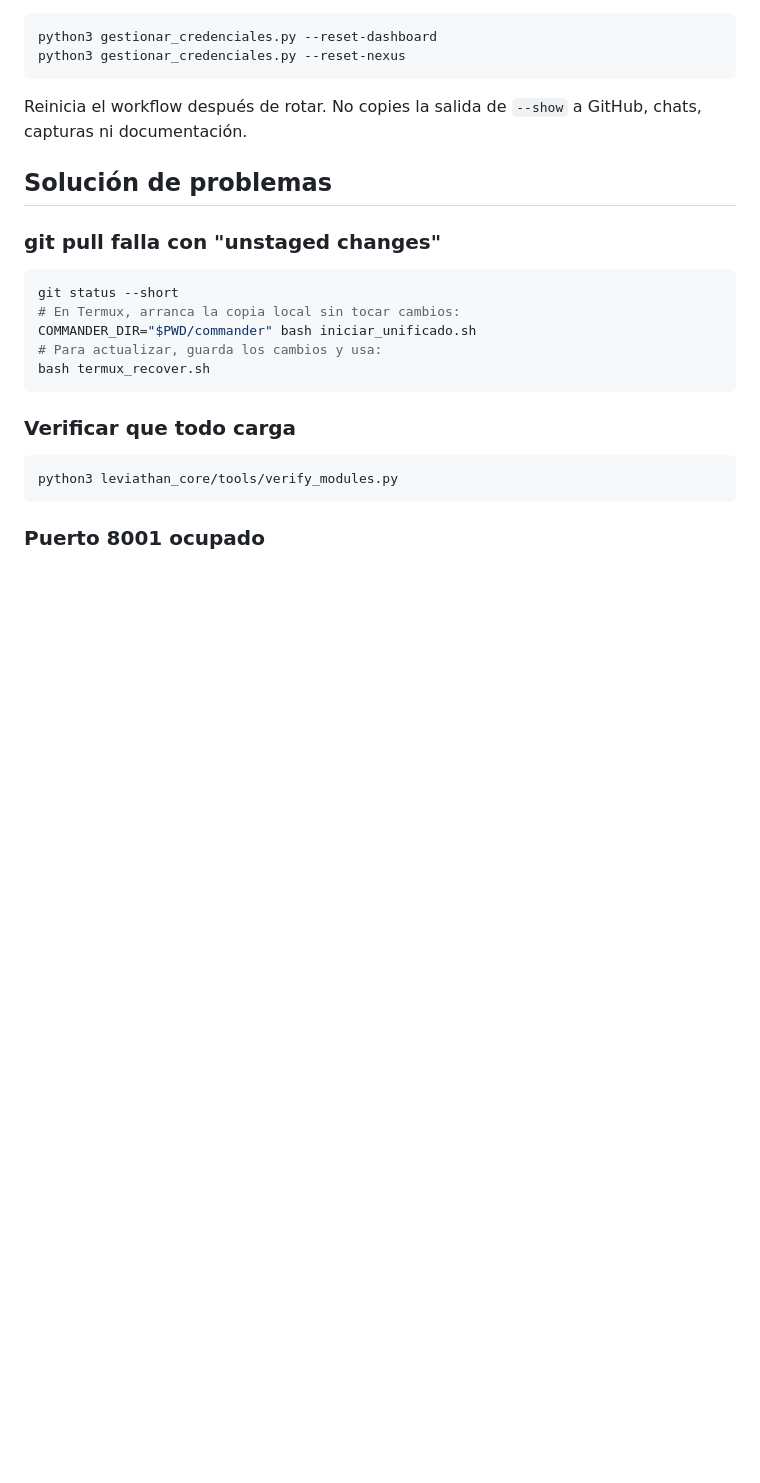
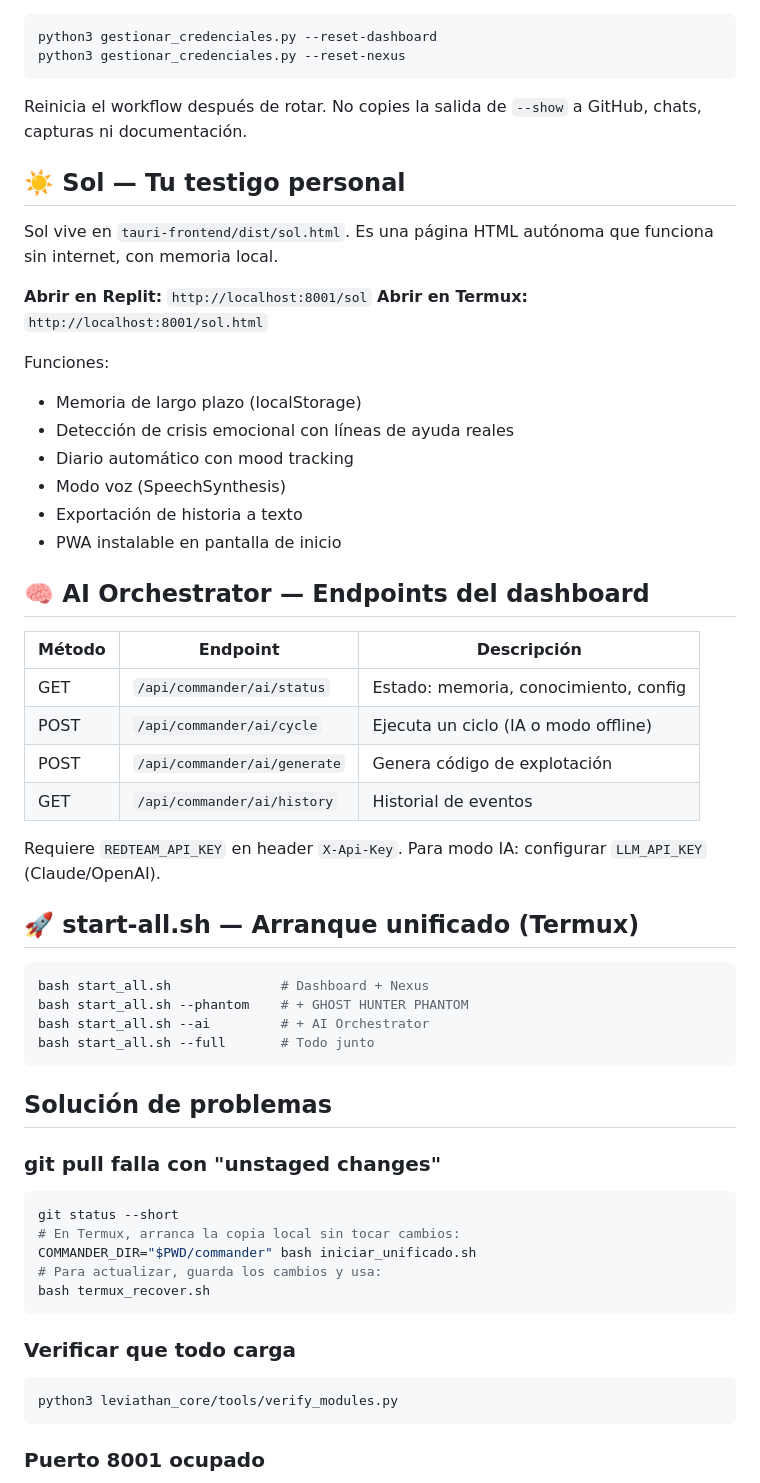
Before and after one commit to sourceseal-star/Red-team-tauri, a Markdown page: replit.md, the part around the change. Rendered like a GitHub page; blank space fills up the shorter version.

Commit message:
docs: replit.md actualizado con Sol + AI Orchestrator + start-all.sh

````diff
--- a/replit.md
+++ b/replit.md
@@ -217,6 +217,44 @@ python3 gestionar_credenciales.py --reset-nexus
 Reinicia el workflow después de rotar. No copies la salida de `--show` a GitHub,
 chats, capturas ni documentación.
 
+
+
+## ☀️ Sol — Tu testigo personal
+
+Sol vive en `tauri-frontend/dist/sol.html`. Es una página HTML autónoma que funciona sin internet, con memoria local.
+
+**Abrir en Replit:** `http://localhost:8001/sol`
+**Abrir en Termux:** `http://localhost:8001/sol.html`
+
+Funciones:
+- Memoria de largo plazo (localStorage)
+- Detección de crisis emocional con líneas de ayuda reales
+- Diario automático con mood tracking
+- Modo voz (SpeechSynthesis)
+- Exportación de historia a texto
+- PWA instalable en pantalla de inicio
+
+## 🧠 AI Orchestrator — Endpoints del dashboard
+
+| Método | Endpoint | Descripción |
+|--------|----------|-------------|
+| GET | `/api/commander/ai/status` | Estado: memoria, conocimiento, config |
+| POST | `/api/commander/ai/cycle` | Ejecuta un ciclo (IA o modo offline) |
+| POST | `/api/commander/ai/generate` | Genera código de explotación |
+| GET | `/api/commander/ai/history` | Historial de eventos |
+
+Requiere `REDTEAM_API_KEY` en header `X-Api-Key`.
+Para modo IA: configurar `LLM_API_KEY` (Claude/OpenAI).
+
+## 🚀 start-all.sh — Arranque unificado (Termux)
+
+```bash
+bash start_all.sh              # Dashboard + Nexus
+bash start_all.sh --phantom    # + GHOST HUNTER PHANTOM
+bash start_all.sh --ai         # + AI Orchestrator
+bash start_all.sh --full       # Todo junto
+```
+
 ## Solución de problemas
 
 ### git pull falla con "unstaged changes"
````
